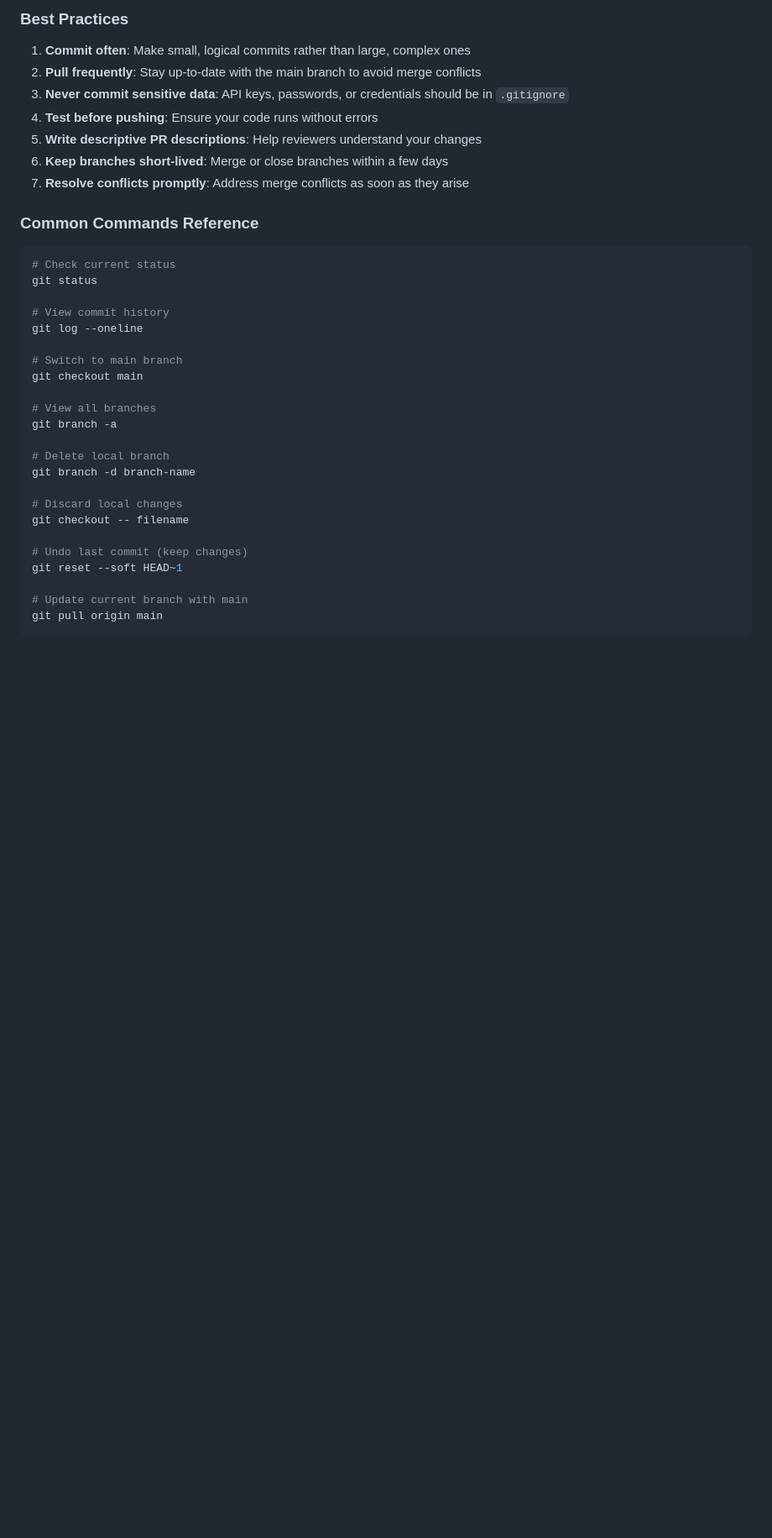
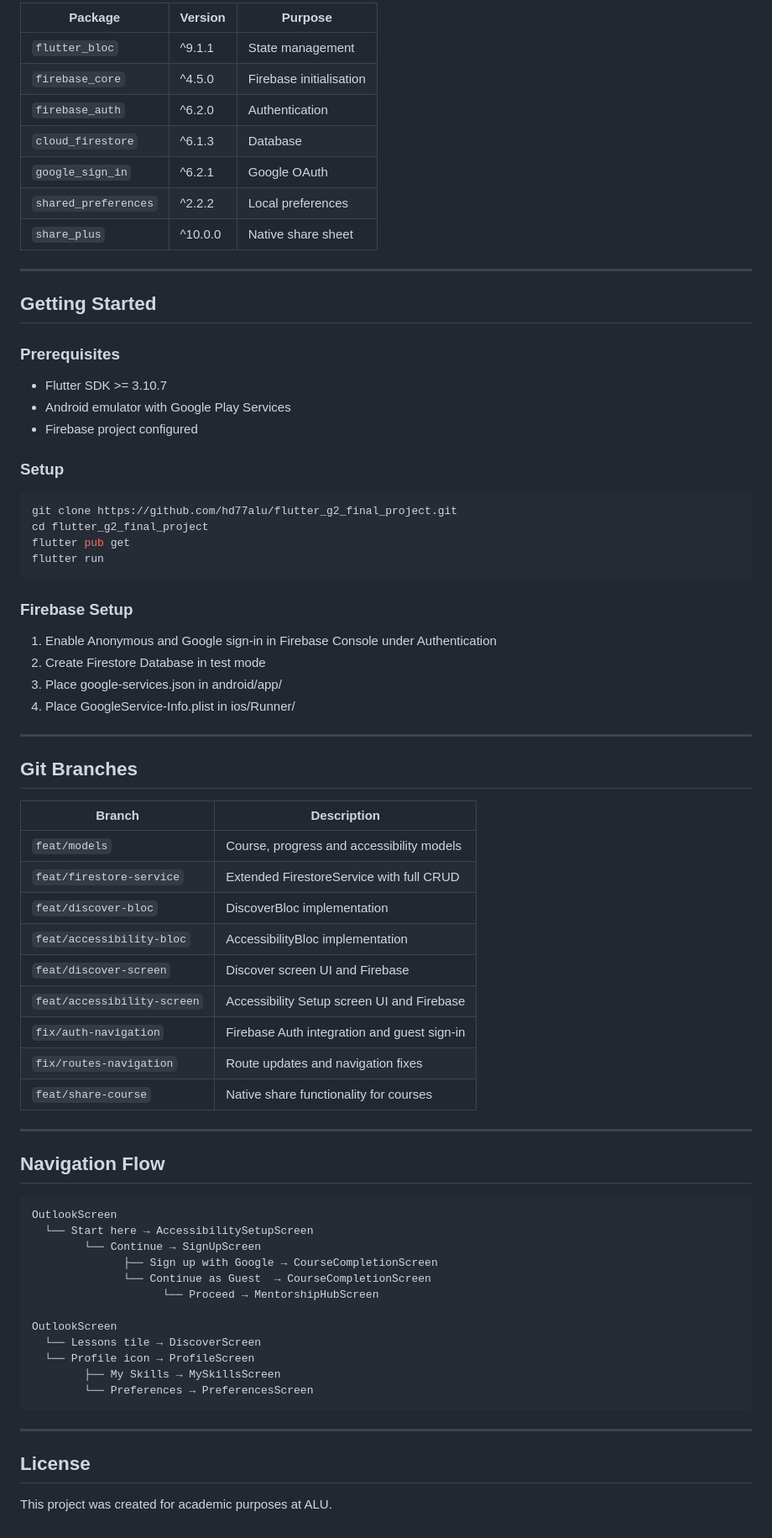
Before and after one commit to hd77alu/flutter_g2_final_project, a Markdown page: README.md, the part around one of its changes. Shown at 84% size. GitHub-like rendering; blank space fills up the shorter version.

Commit message:
docs: update README with new screens, architecture and Firebase setup

````diff
--- a/README.md
+++ b/README.md
@@ -87,38 +160,75 @@ git commit -m "refactor: optimize data fetching in services layer"
 
-### Best Practices
+| Package | Version | Purpose |
+|---|---|---|
+| `flutter_bloc` | ^9.1.1 | State management |
+| `firebase_core` | ^4.5.0 | Firebase initialisation |
+| `firebase_auth` | ^6.2.0 | Authentication |
+| `cloud_firestore` | ^6.1.3 | Database |
+| `google_sign_in` | ^6.2.1 | Google OAuth |
+| `shared_preferences` | ^2.2.2 | Local preferences |
+| `share_plus` | ^10.0.0 | Native share sheet |
 
-1. **Commit often**: Make small, logical commits rather than large, complex ones
-2. **Pull frequently**: Stay up-to-date with the main branch to avoid merge conflicts
-3. **Never commit sensitive data**: API keys, passwords, or credentials should be in `.gitignore`
-4. **Test before pushing**: Ensure your code runs without errors
-5. **Write descriptive PR descriptions**: Help reviewers understand your changes
-6. **Keep branches short-lived**: Merge or close branches within a few days
-7. **Resolve conflicts promptly**: Address merge conflicts as soon as they arise
+---
 
-### Common Commands Reference
+## Getting Started
+
+### Prerequisites
+- Flutter SDK >= 3.10.7
+- Android emulator with Google Play Services
+- Firebase project configured
+
+### Setup
 
 ```bash
-# Check current status
-git status
+git clone https://github.com/hd77alu/flutter_g2_final_project.git
+cd flutter_g2_final_project
+flutter pub get
+flutter run
+```
 
-# View commit history
-git log --oneline
+### Firebase Setup
+1. Enable Anonymous and Google sign-in in Firebase Console under Authentication
+2. Create Firestore Database in test mode
+3. Place google-services.json in android/app/
+4. Place GoogleService-Info.plist in ios/Runner/
 
-# Switch to main branch
-git checkout main
+---
 
-# View all branches
-git branch -a
+## Git Branches
 
-# Delete local branch
-git branch -d branch-name
+| Branch | Description |
+|---|---|
+| `feat/models` | Course, progress and accessibility models |
+| `feat/firestore-service` | Extended FirestoreService with full CRUD |
+| `feat/discover-bloc` | DiscoverBloc implementation |
+| `feat/accessibility-bloc` | AccessibilityBloc implementation |
+| `feat/discover-screen` | Discover screen UI and Firebase |
+| `feat/accessibility-screen` | Accessibility Setup screen UI and Firebase |
+| `fix/auth-navigation` | Firebase Auth integration and guest sign-in |
+| `fix/routes-navigation` | Route updates and navigation fixes |
+| `feat/share-course` | Native share functionality for courses |
 
-# Discard local changes
-git checkout -- filename
+---
 
-# Undo last commit (keep changes)
-git reset --soft HEAD~1
+## Navigation Flow
 
-# Update current branch with main
-git pull origin main
 ```
+OutlookScreen
+  └── Start here → AccessibilitySetupScreen
+        └── Continue → SignUpScreen
+              ├── Sign up with Google → CourseCompletionScreen
+              └── Continue as Guest  → CourseCompletionScreen
+                    └── Proceed → MentorshipHubScreen
+
+OutlookScreen
+  └── Lessons tile → DiscoverScreen
+  └── Profile icon → ProfileScreen
+        ├── My Skills → MySkillsScreen
+        └── Preferences → PreferencesScreen
+```
+
+---
+
+## License
+
+This project was created for academic purposes at ALU.
````
Also changed, not shown: other parts of README.md (+138 -65 lines).
